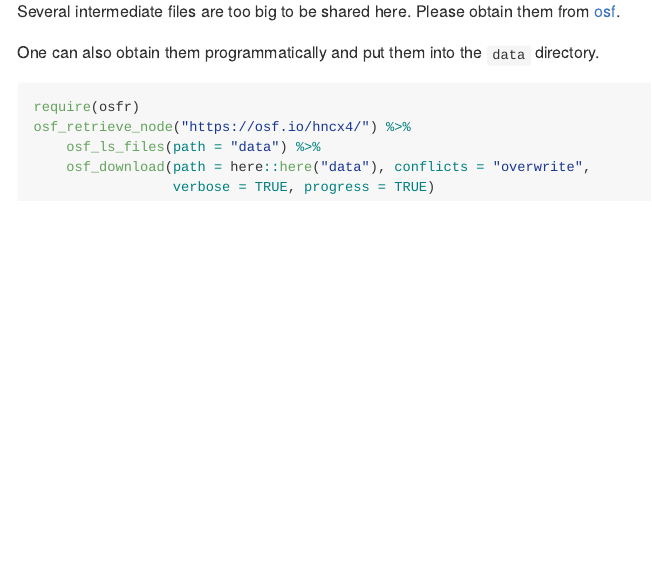
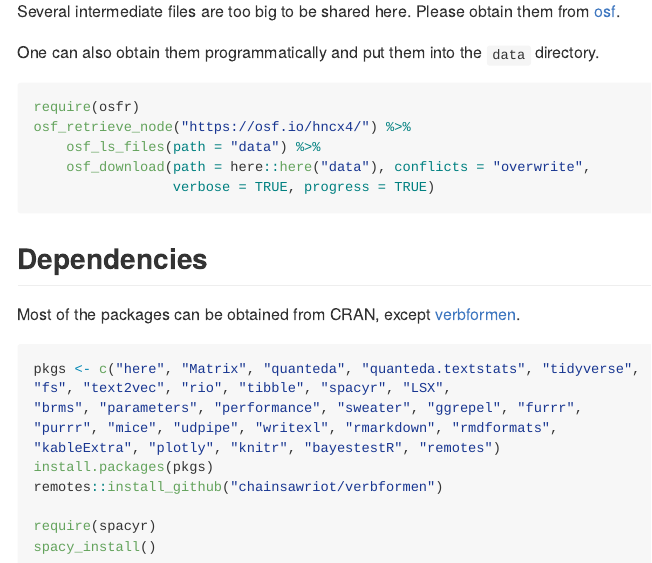
Before and after one commit to chainsawriot/differential, an R Markdown document (README.rmd): the page in a window 1100 px wide, from 4070 px down. The pictures show the output file README.md that the author committed with the source, drawn offline in the style of GitHub; long lines of code are wrapped.

Commit message:
Add dependencies

````diff
--- a/README.rmd
+++ b/README.rmd
@@ -127,3 +127,20 @@ osf_retrieve_node("https://osf.io/hncx4/") %>%
     osf_download(path = here::here("data"), conflicts = "overwrite",
                  verbose = TRUE, progress = TRUE)
 ```
+
+## Dependencies
+
+Most of the packages can be obtained from CRAN, except [verbformen](https://github.com/chainsawriot/verbformen).
+
+```r
+pkgs <- c("here", "Matrix", "quanteda", "quanteda.textstats", "tidyverse",
+"fs", "text2vec", "rio", "tibble", "spacyr", "LSX",
+"brms", "parameters", "performance", "sweater", "ggrepel", "furrr",
+"purrr", "mice", "udpipe", "writexl", "rmarkdown", "rmdformats",
+"kableExtra", "plotly", "knitr", "bayestestR", "remotes")
+install.packages(pkgs)
+remotes::install_github("chainsawriot/verbformen")
+
+require(spacyr)
+spacy_install()
+```
````
Also changed, not shown: README.md.
